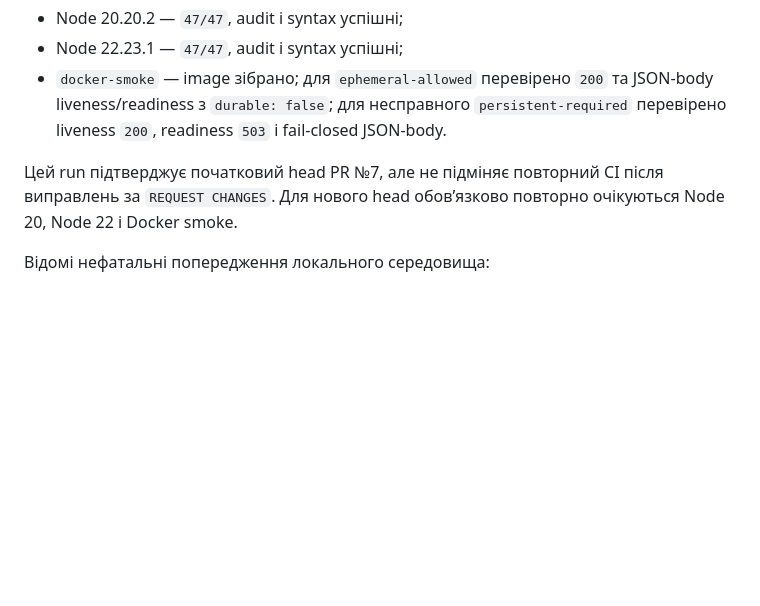
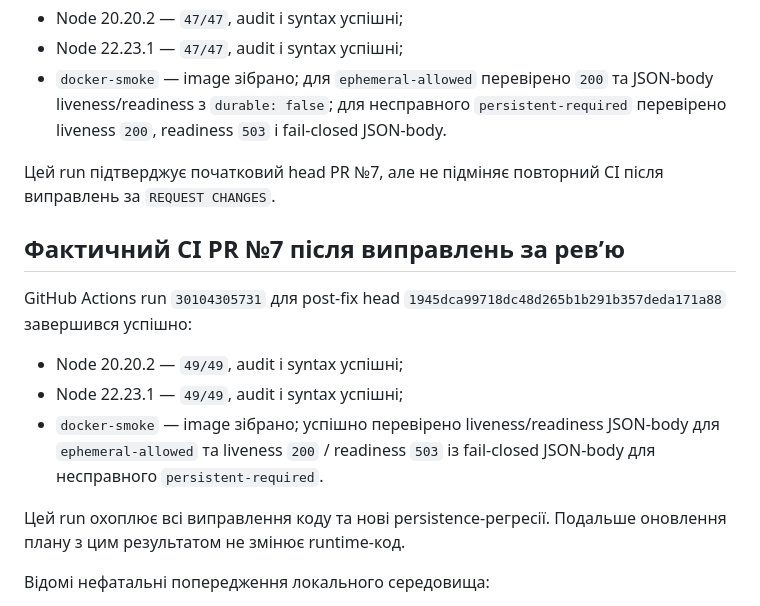
Before and after one commit to lukanukivan-sys/bunker-game, a Markdown page: docs/STABILIZATION_PLAN_1.2.11.md, the part around the change. GitHub-like rendering; blank space fills up the shorter version.

Commit message:
Record post-review CI results

```diff
--- a/docs/STABILIZATION_PLAN_1.2.11.md
+++ b/docs/STABILIZATION_PLAN_1.2.11.md
@@ -294,8 +294,21 @@ GitHub Actions run `30102042819` для початкового head
   fail-closed JSON-body.
 
 Цей run підтверджує початковий head PR №7, але не підміняє повторний CI після
-виправлень за `REQUEST CHANGES`. Для нового head обов’язково повторно
-очікуються Node 20, Node 22 і Docker smoke.
+виправлень за `REQUEST CHANGES`.
+
+## Фактичний CI PR №7 після виправлень за рев’ю
+
+GitHub Actions run `30104305731` для post-fix head
+`1945dca99718dc48d265b1b291b357deda171a88` завершився успішно:
+
+- Node 20.20.2 — `49/49`, audit і syntax успішні;
+- Node 22.23.1 — `49/49`, audit і syntax успішні;
+- `docker-smoke` — image зібрано; успішно перевірено liveness/readiness
+  JSON-body для `ephemeral-allowed` та liveness `200` / readiness `503`
+  із fail-closed JSON-body для несправного `persistent-required`.
+
+Цей run охоплює всі виправлення коду та нові persistence-регресії. Подальше
+оновлення плану з цим результатом не змінює runtime-код.
 
 Відомі нефатальні попередження локального середовища:
 
```
